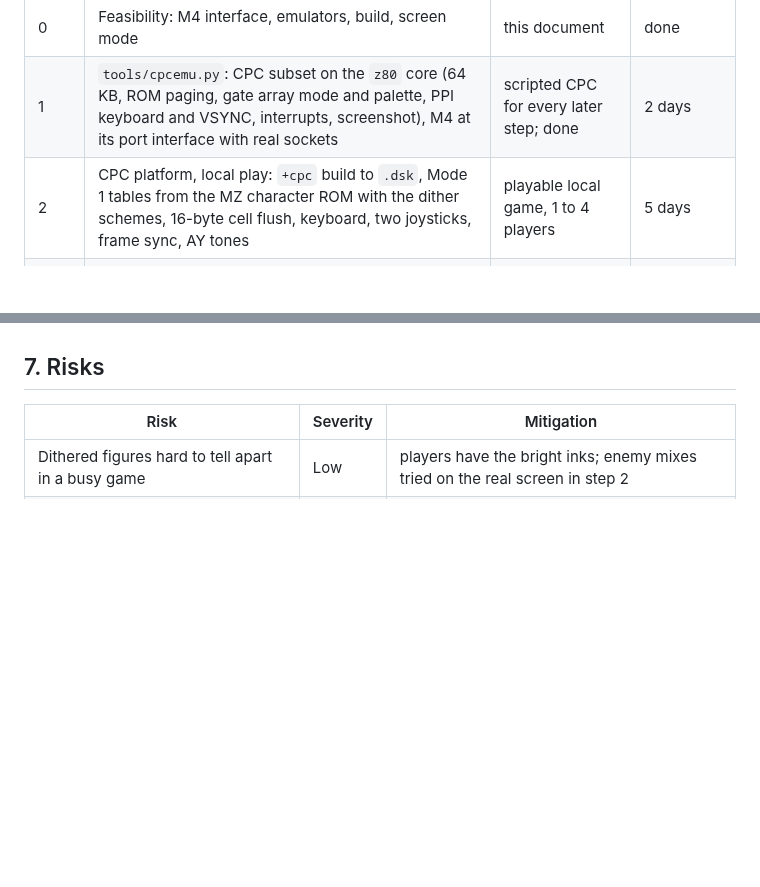
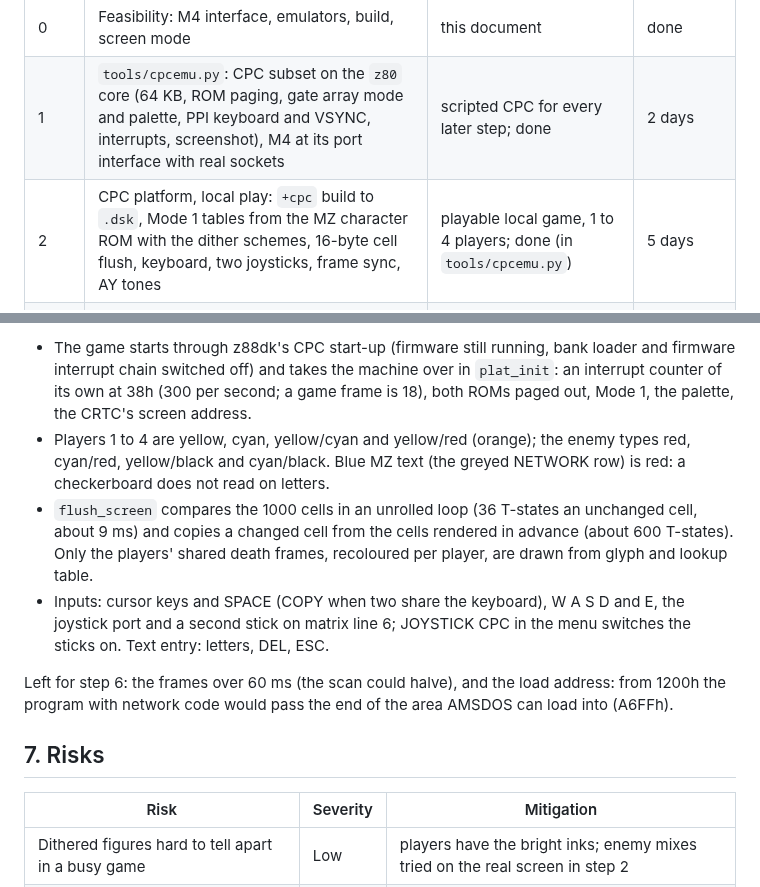
Before and after one commit to MZPico/BomberNet, a Markdown page: docs/port-amstrad-cpc.md, 2 parts joined by grey strips. Drawn GitHub-style; blank space fills up the shorter version.

```diff
--- a/docs/port-amstrad-cpc.md
+++ b/docs/port-amstrad-cpc.md
@@ -106,7 +106,7 @@ Estimate 41–43 KB of the 48 KB, to be measured in step 2.
 |---|---|---|---|
 | 0 | Feasibility: M4 interface, emulators, build, screen mode | this document | done |
 | 1 | `tools/cpcemu.py`: CPC subset on the `z80` core (64 KB, ROM paging, gate array mode and palette, PPI keyboard and VSYNC, interrupts, screenshot), M4 at its port interface with real sockets | scripted CPC for every later step; done | 2 days |
-| 2 | CPC platform, local play: `+cpc` build to `.dsk`, Mode 1 tables from the MZ character ROM with the dither schemes, 16-byte cell flush, keyboard, two joysticks, frame sync, AY tones | playable local game, 1 to 4 players | 5 days |
+| 2 | CPC platform, local play: `+cpc` build to `.dsk`, Mode 1 tables from the MZ character ROM with the dither schemes, 16-byte cell flush, keyboard, two joysticks, frame sync, AY tones | playable local game, 1 to 4 players; done (in `tools/cpcemu.py`) | 5 days |
 | 3 | Determinism: PC recordings replayed on the CPC build, hashes compared | same simulation as MZ and Spectrum | 1 day |
 | 4 | `tcp_m4.c` under the existing software network device; local relay, then production | CPC against CPC | 3 days |
 | 5 | Cross-play: CPC with MZ, Spectrum and the browser player in one room | the goal | 1 day |
@@ -143,3 +157,23 @@ the CPC firmware (the game does not use it).
+- The game starts through z88dk's CPC start-up (firmware still running,
+  bank loader and firmware interrupt chain switched off) and takes the
+  machine over in `plat_init`: an interrupt counter of its own at 38h
+  (300 per second; a game frame is 18), both ROMs paged out, Mode 1, the
+  palette, the CRTC's screen address.
+- Players 1 to 4 are yellow, cyan, yellow/cyan and yellow/red (orange); the
+  enemy types red, cyan/red, yellow/black and cyan/black. Blue MZ text (the
+  greyed NETWORK row) is red: a checkerboard does not read on letters.
+- `flush_screen` compares the 1000 cells in an unrolled loop (36 T-states an
+  unchanged cell, about 9 ms) and copies a changed cell from the cells
+  rendered in advance (about 600 T-states). Only the players' shared death
+  frames, recoloured per player, are drawn from glyph and lookup table.
+- Inputs: cursor keys and SPACE (COPY when two share the keyboard), W A S D
+  and E, the joystick port and a second stick on matrix line 6; JOYSTICK
+  CPC in the menu switches the sticks on. Text entry: letters, DEL, ESC.
+
+Left for step 6: the frames over 60 ms (the scan could halve), and the load
+address: from 1200h the program with network code would pass the end of the
+area AMSDOS can load into (A6FFh).
+
 ## 7. Risks
 
 | Risk | Severity | Mitigation |
```
Also changed, not shown: other parts of docs/port-amstrad-cpc.md (+14 -0 lines), README.md (+2 -0 lines), docs/img/cpc-coop.png (added), docs/img/cpc-deathmatch.png (added), docs/img/cpc-title.png (added), 7 other files.
